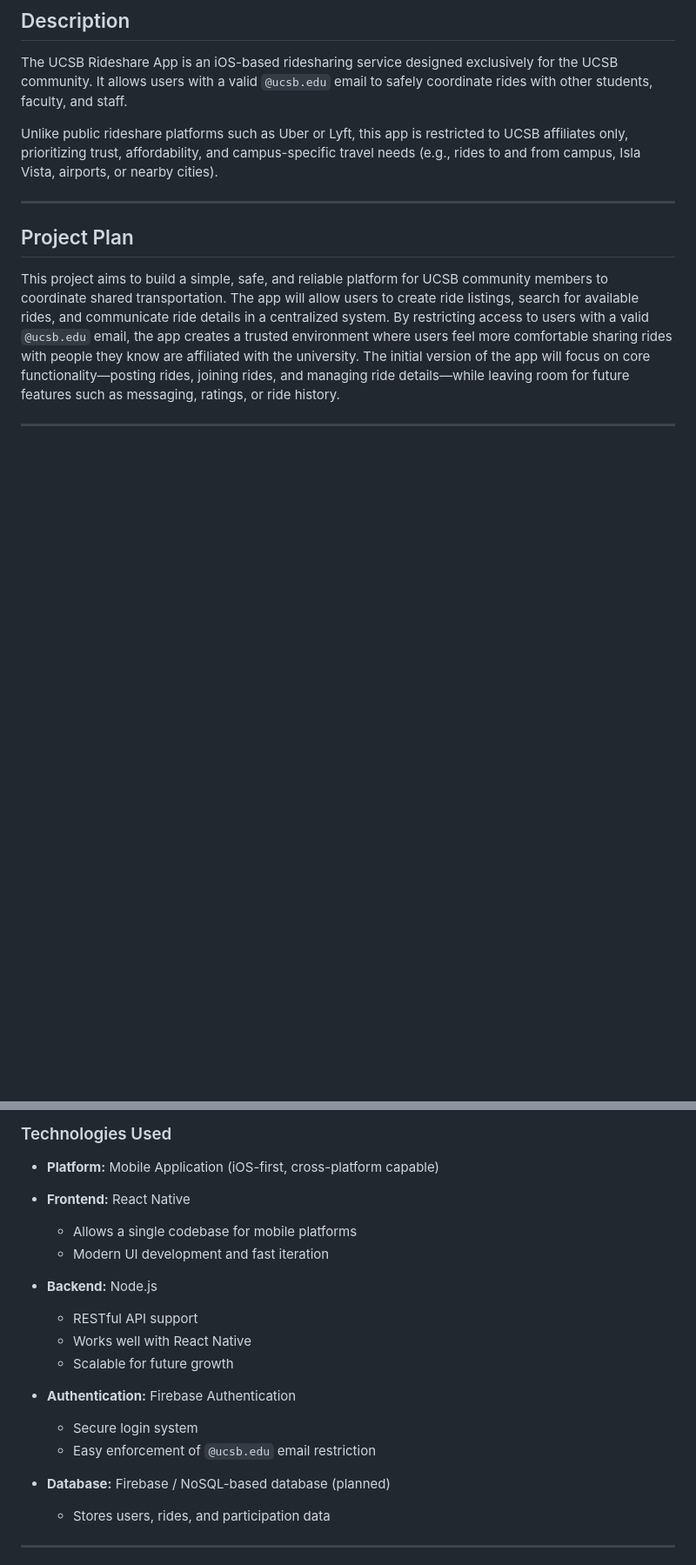
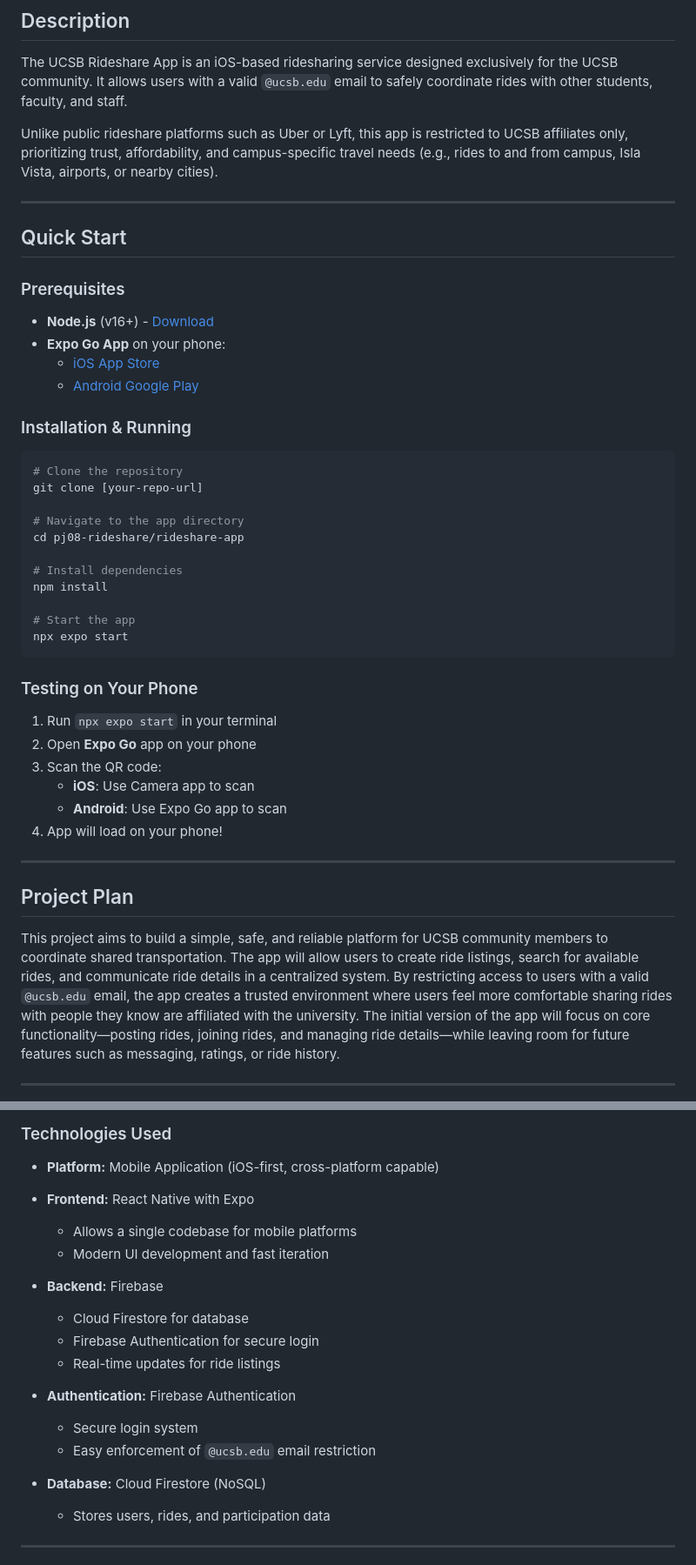
Before and after one commit to ucsb-cs148-w26/pj08-rideshare, a Markdown page: README.md, 2 parts joined by grey strips. Shown at 87% size. Rendered like a GitHub page; blank space fills up the shorter version.

Commit message:
Update README.md
Installation Instructions added for Readme

````diff
--- a/README.md
+++ b/README.md
@@ -12,6 +12,41 @@ The UCSB Rideshare App is a mobile-first social-utility app designed to help UCS
 The UCSB Rideshare App is an iOS-based ridesharing service designed exclusively for the UCSB community. It allows users with a valid `@ucsb.edu` email to safely coordinate rides with other students, faculty, and staff.
 
 Unlike public rideshare platforms such as Uber or Lyft, this app is restricted to UCSB affiliates only, prioritizing trust, affordability, and campus-specific travel needs (e.g., rides to and from campus, Isla Vista, airports, or nearby cities).
+
+---
+
+## Quick Start
+
+### Prerequisites
+
+- **Node.js** (v16+) - [Download](https://nodejs.org/)
+- **Expo Go App** on your phone:
+  - [iOS App Store](https://apps.apple.com/us/app/expo-go/id982107779)
+  - [Android Google Play](https://play.google.com/store/apps/details?id=host.exp.exponent)
+
+### Installation & Running
+```bash
+# Clone the repository
+git clone [your-repo-url]
+
+# Navigate to the app directory
+cd pj08-rideshare/rideshare-app
+
+# Install dependencies
+npm install
+
+# Start the app
+npx expo start
+```
+
+### Testing on Your Phone
+
+1. Run `npx expo start` in your terminal
+2. Open **Expo Go** app on your phone
+3. Scan the QR code:
+   - **iOS**: Use Camera app to scan
+   - **Android**: Use Expo Go app to scan
+4. App will load on your phone!
 
 ---
 
@@ -84,20 +119,20 @@ Because the app is public-facing and allows user-generated content (ride listing
 ### Technologies Used
 
 - **Platform:** Mobile Application (iOS-first, cross-platform capable)
-- **Frontend:** React Native
+- **Frontend:** React Native with Expo
   - Allows a single codebase for mobile platforms
   - Modern UI development and fast iteration
 
-- **Backend:** Node.js
-  - RESTful API support
-  - Works well with React Native
-  - Scalable for future growth
+- **Backend:** Firebase
+  - Cloud Firestore for database
+  - Firebase Authentication for secure login
+  - Real-time updates for ride listings
 
 - **Authentication:** Firebase Authentication
   - Secure login system
   - Easy enforcement of `@ucsb.edu` email restriction
 
-- **Database:** Firebase / NoSQL-based database (planned)
+- **Database:** Cloud Firestore (NoSQL)
   - Stores users, rides, and participation data
 
 ---
````
